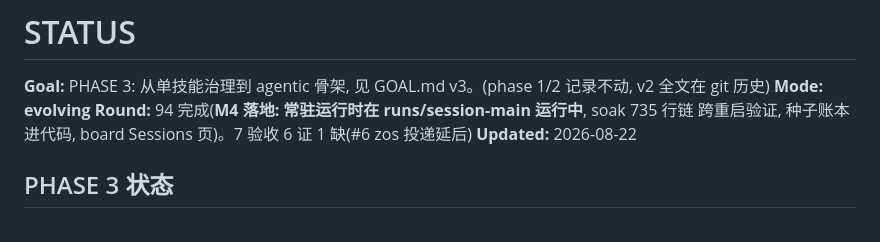
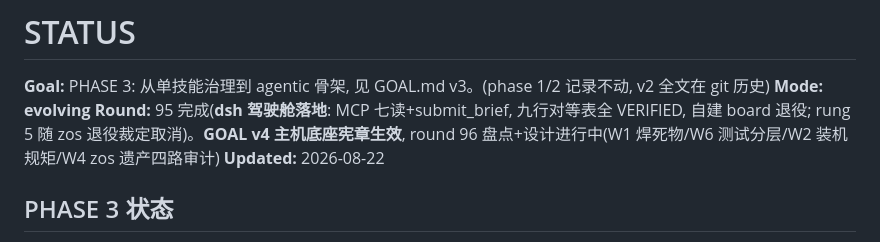
Before and after one commit to GuoZheXinDeGuang/physical-harness, a Markdown page: STATUS.md, the part around the change. Drawn GitHub-style.

Commit message:
status: round 95 seals under the v4 charter

```diff
--- a/STATUS.md
+++ b/STATUS.md
@@ -2,8 +2,9 @@
 
 **Goal:** PHASE 3: 从单技能治理到 agentic 骨架, 见 GOAL.md v3。(phase 1/2 记录不动, v2 全文在 git 历史)
 **Mode:** **evolving**
-**Round:** 94 完成(**M4 落地: 常驻运行时在 runs/session-main 运行中**, soak 735 行链
-跨重启验证, 种子账本进代码, board Sessions 页)。7 验收 6 证 1 缺(#6 zos 投递延后)
+**Round:** 95 完成(**dsh 驾驶舱落地**: MCP 七读+submit_brief, 九行对等表全 VERIFIED,
+自建 board 退役; rung 5 随 zos 退役裁定取消)。**GOAL v4 主机底座宪章生效**,
+round 96 盘点+设计进行中(W1 焊死物/W6 测试分层/W2 装机规矩/W4 zos 遗产四路审计)
 **Updated:** 2026-08-22
 
 ## PHASE 3 状态
```
